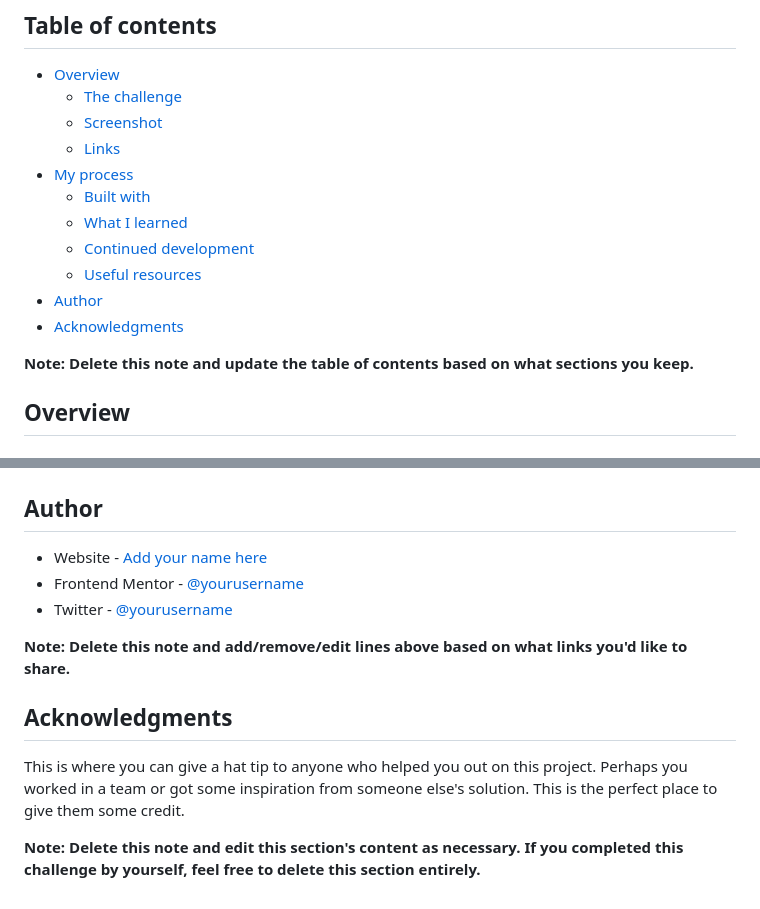
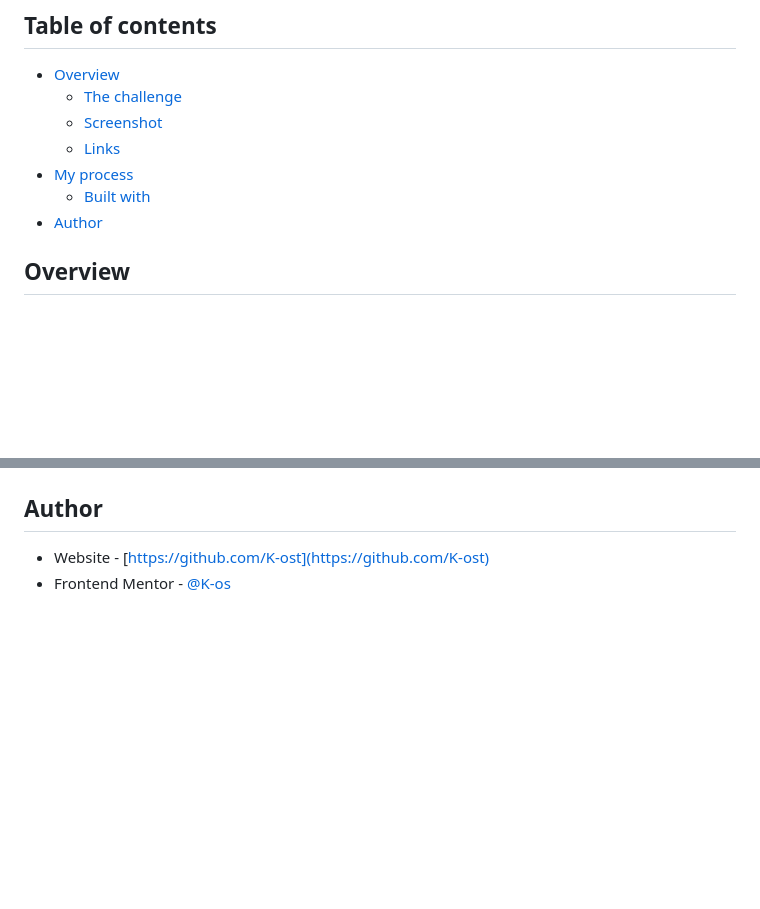
Before and after one commit to K-ost/rock-paper-scissors-master, a Markdown page: README.md, 2 parts joined by grey strips. Drawn GitHub-style; blank space fills up the shorter version.

```diff
--- a/README.md
+++ b/README.md
@@ -10,13 +10,7 @@ This is a solution to the [Rock, Paper, Scissors challenge on Frontend Mentor](h
   - [Links](#links)
 - [My process](#my-process)
   - [Built with](#built-with)
-  - [What I learned](#what-i-learned)
-  - [Continued development](#continued-development)
-  - [Useful resources](#useful-resources)
 - [Author](#author)
-- [Acknowledgments](#acknowledgments)
-
-**Note: Delete this note and update the table of contents based on what sections you keep.**
 
 ## Overview
 
@@ -100,14 +45,5 @@ Use this section to outline areas that you want to continue focusing on in futur
 
 ## Author
 
-- Website - [Add your name here](https://www.your-site.com)
-- Frontend Mentor - [@yourusername](https://www.frontendmentor.io/profile/yourusername)
-- Twitter - [@yourusername](https://www.twitter.com/yourusername)
-
-**Note: Delete this note and add/remove/edit lines above based on what links you'd like to share.**
-
-## Acknowledgments
-
-This is where you can give a hat tip to anyone who helped you out on this project. Perhaps you worked in a team or got some inspiration from someone else's solution. This is the perfect place to give them some credit.
-
-**Note: Delete this note and edit this section's content as necessary. If you completed this challenge by yourself, feel free to delete this section entirely.**
+- Website - [https://github.com/K-ost](https://github.com/K-ost)
+- Frontend Mentor - [@K-os](https://www.frontendmentor.io/profile/K-ost)
```
Also changed, not shown: other parts of README.md (+4 -53 lines), screenshot.jpg (added), 5 other files.
